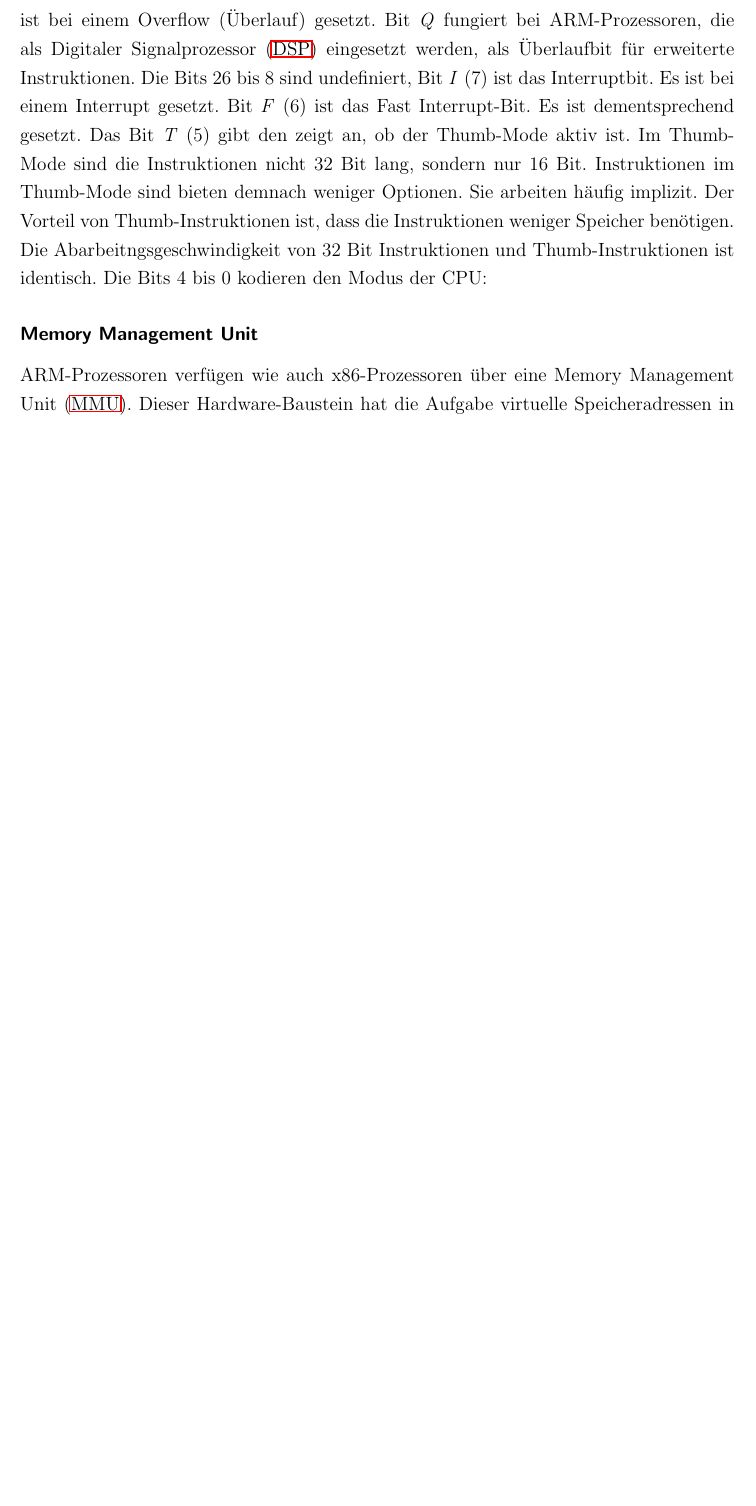
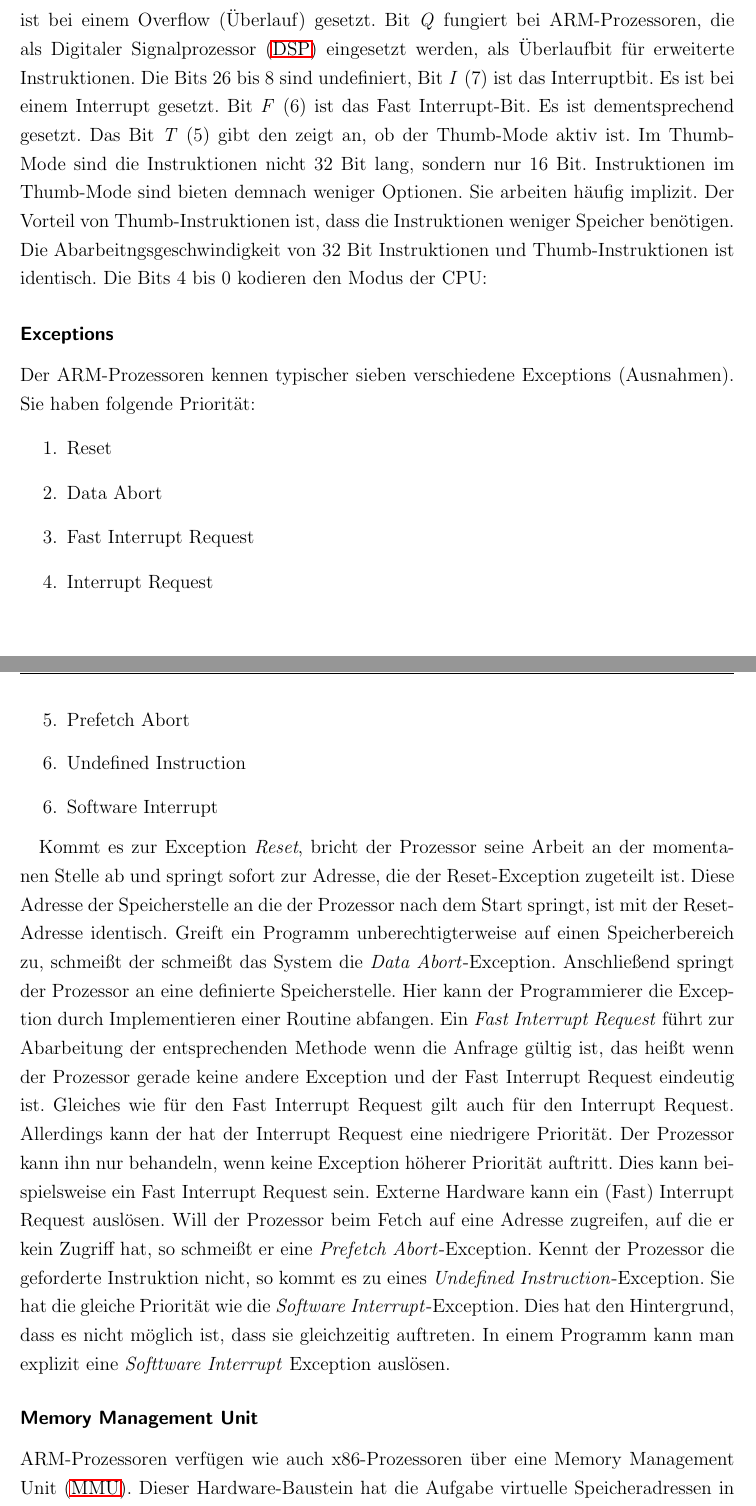
Before and after one commit to davidReward/dokustudienarbeit, a LaTeX thesis (studienarbeit.tex, which reads kapitel/03/raspi.tex): part of page 14 of 22 before the commit and two parts of pages 14 and 15 of 23 after it, the two joined at a grey line, cut so that both start at the same text, the shorter picture padded with empty space. Compiled offline with pdfLaTeX.

Commit message:
exceptions

```diff
--- a/kapitel/03/raspi.tex
+++ b/kapitel/03/raspi.tex
@@ -78,6 +78,26 @@ Das hochwertigste Bit fungiert als Vorzeichen. Das 30. Bit ist bei Null gesetzt,
     \end{tabular}
     \caption {Modi im ARM Statusregister}
 \end{table}
+%TODO Quelle: arm-2009.pdf
+
+\subsubsection{Exceptions}
+Der ARM-Prozessoren kennen typischer sieben verschiedene Exceptions (Ausnahmen). Sie haben folgende Priorität:
+\begin{enumerate}
+\item Reset
+\item Data Abort
+\item Fast Interrupt Request
+\item Interrupt Request
+\item Prefetch Abort
+\item Undefined Instruction
+\setcounter{enumi}{5} %% folgendes item soll (auch) die nummer 6 haben
+\item Software Interrupt
+\end{enumerate}
+
+Kommt es zur Exception \textit{Reset}, bricht der Prozessor seine Arbeit an der momentanen Stelle ab und springt sofort zur Adresse, die der Reset-Exception zugeteilt ist. Diese Adresse der Speicherstelle an die der Prozessor nach dem Start springt, ist mit der Reset-Adresse identisch.
+Greift ein Programm unberechtigterweise auf einen Speicherbereich zu, schmeißt der schmeißt das System die \textit{Data Abort}-Exception. Anschließend springt der Prozessor an eine definierte Speicherstelle. Hier kann der Programmierer die Exception durch Implementieren einer Routine abfangen. Ein \textit{Fast Interrupt Request} führt zur Abarbeitung der entsprechenden Methode wenn die Anfrage gültig ist, das heißt wenn der Prozessor gerade keine andere Exception und der Fast Interrupt Request eindeutig ist. Gleiches wie für den Fast Interrupt Request gilt auch für den Interrupt Request. Allerdings kann der hat der Interrupt Request eine niedrigere Priorität. Der Prozessor kann ihn nur behandeln, wenn keine Exception höherer Priorität auftritt. Dies kann beispielsweise ein Fast Interrupt Request sein. Externe Hardware kann ein (Fast) Interrupt Request auslösen.
+Will der Prozessor beim Fetch auf eine Adresse zugreifen, auf die er kein Zugriff hat, so schmeißt er eine \textit{Prefetch Abort}-Exception. Kennt der Prozessor die geforderte Instruktion nicht, so kommt es zu eines \textit{Undefined Instruction}-Exception. Sie hat die gleiche Priorität wie die \textit{Software Interrupt}-Exception. Dies hat den Hintergrund, dass es nicht möglich ist, dass sie gleichzeitig auftreten. In einem Programm kann man explizit eine \textit{Softtware Interrupt} Exception auslösen.
+
+
 %TODO Quelle: arm-2009.pdf
 
 \subsubsection{Memory Management Unit}
```
Also changed, not shown: kapitel/03/raspi.tex (4 more changed lines).
